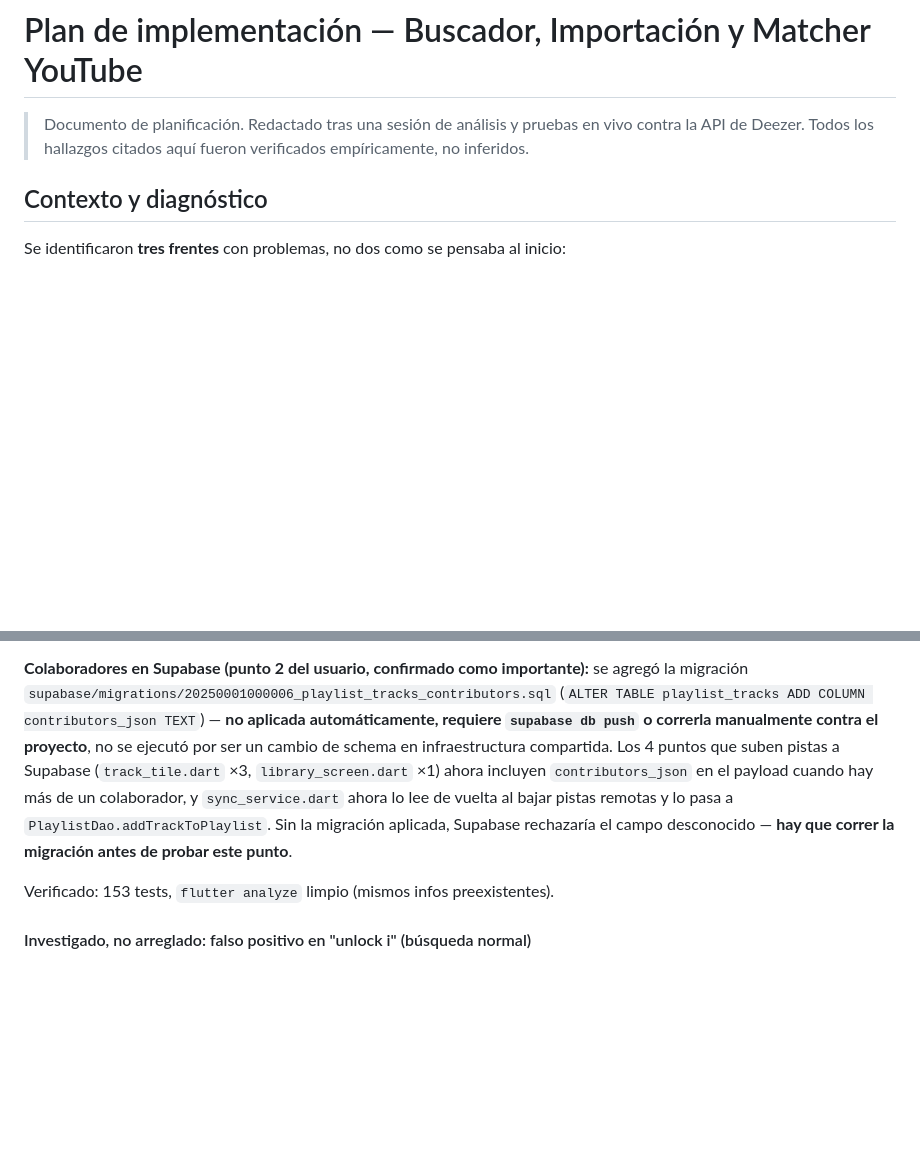
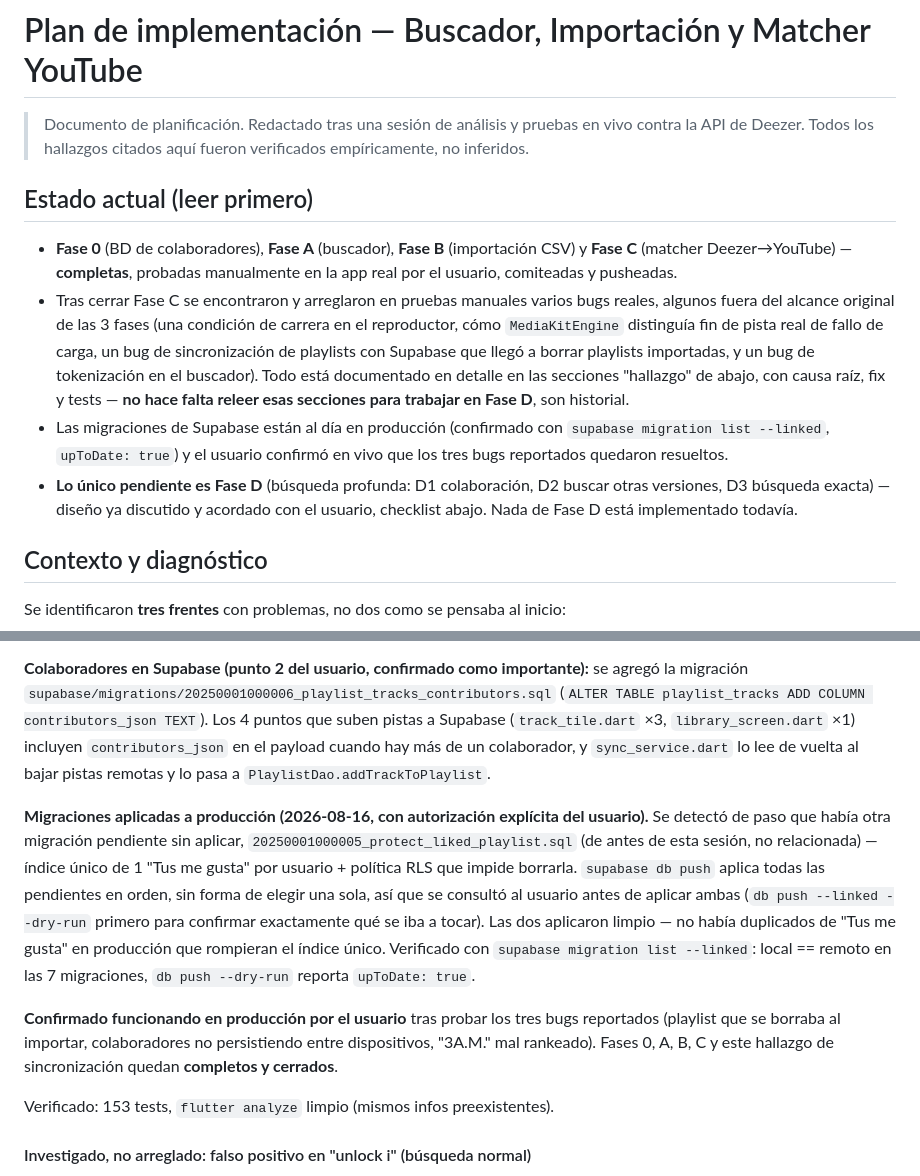
Before and after one commit to NotJcao17/syncora-player, a Markdown page: docs/plan_buscador_importacion_matcher.md, 2 parts joined by grey strips. Rendered like a GitHub page; blank space fills up the shorter version.

Commit message:
Documentar migraciones aplicadas a produccion y dejar el plan listo para Fase D

```diff
--- a/docs/plan_buscador_importacion_matcher.md
+++ b/docs/plan_buscador_importacion_matcher.md
@@ -2,6 +2,24 @@
 
 > Documento de planificación. Redactado tras una sesión de análisis y pruebas en vivo contra la API
 > de Deezer. Todos los hallazgos citados aquí fueron verificados empíricamente, no inferidos.
+
+## Estado actual (leer primero)
+
+- **Fase 0** (BD de colaboradores), **Fase A** (buscador), **Fase B** (importación CSV) y **Fase C**
+  (matcher Deezer→YouTube) — **completas**, probadas manualmente en la app real por el usuario,
+  comiteadas y pusheadas.
+- Tras cerrar Fase C se encontraron y arreglaron en pruebas manuales varios bugs reales, algunos
+  fuera del alcance original de las 3 fases (una condición de carrera en el reproductor, cómo
+  `MediaKitEngine` distinguía fin de pista real de fallo de carga, un bug de sincronización de
+  playlists con Supabase que llegó a borrar playlists importadas, y un bug de tokenización en el
+  buscador). Todo está documentado en detalle en las secciones "hallazgo" de abajo, con causa raíz,
+  fix y tests — **no hace falta releer esas secciones para trabajar en Fase D**, son historial.
+- Las migraciones de Supabase están al día en producción (confirmado con
+  `supabase migration list --linked`, `upToDate: true`) y el usuario confirmó en vivo que los tres
+  bugs reportados quedaron resueltos.
+- **Lo único pendiente es Fase D** (búsqueda profunda: D1 colaboración, D2 buscar otras versiones,
+  D3 búsqueda exacta) — diseño ya discutido y acordado con el usuario, checklist abajo. Nada de Fase D
+  está implementado todavía.
 
 ## Contexto y diagnóstico
 
@@ -719,13 +737,24 @@ escribe en local cuando local y remoto YA son iguales — nunca antes.**
 
 **Colaboradores en Supabase (punto 2 del usuario, confirmado como importante):** se agregó la
 migración `supabase/migrations/20250001000006_playlist_tracks_contributors.sql`
-(`ALTER TABLE playlist_tracks ADD COLUMN contributors_json TEXT`) — **no aplicada automáticamente,
-requiere `supabase db push` o correrla manualmente contra el proyecto**, no se ejecutó por ser un
-cambio de schema en infraestructura compartida. Los 4 puntos que suben pistas a Supabase
-(`track_tile.dart` ×3, `library_screen.dart` ×1) ahora incluyen `contributors_json` en el payload
-cuando hay más de un colaborador, y `sync_service.dart` ahora lo lee de vuelta al bajar pistas
-remotas y lo pasa a `PlaylistDao.addTrackToPlaylist`. Sin la migración aplicada, Supabase rechazaría
-el campo desconocido — **hay que correr la migración antes de probar este punto**.
+(`ALTER TABLE playlist_tracks ADD COLUMN contributors_json TEXT`). Los 4 puntos que suben pistas a
+Supabase (`track_tile.dart` ×3, `library_screen.dart` ×1) incluyen `contributors_json` en el payload
+cuando hay más de un colaborador, y `sync_service.dart` lo lee de vuelta al bajar pistas remotas y lo
+pasa a `PlaylistDao.addTrackToPlaylist`.
+
+**Migraciones aplicadas a producción (2026-08-16, con autorización explícita del usuario).** Se
+detectó de paso que había otra migración pendiente sin aplicar, `20250001000005_protect_liked_playlist.sql`
+(de antes de esta sesión, no relacionada) — índice único de 1 "Tus me gusta" por usuario + política
+RLS que impide borrarla. `supabase db push` aplica todas las pendientes en orden, sin forma de elegir
+una sola, así que se consultó al usuario antes de aplicar ambas (`db push --linked --dry-run` primero
+para confirmar exactamente qué se iba a tocar). Las dos aplicaron limpio — no había duplicados de
+"Tus me gusta" en producción que rompieran el índice único. Verificado con
+`supabase migration list --linked`: local == remoto en las 7 migraciones,
+`db push --dry-run` reporta `upToDate: true`.
+
+**Confirmado funcionando en producción por el usuario** tras probar los tres bugs reportados
+(playlist que se borraba al importar, colaboradores no persistiendo entre dispositivos, "3A.M." mal
+rankeado). Fases 0, A, B, C y este hallazgo de sincronización quedan **completos y cerrados**.
 
 Verificado: 153 tests, `flutter analyze` limpio (mismos infos preexistentes).
 
```
